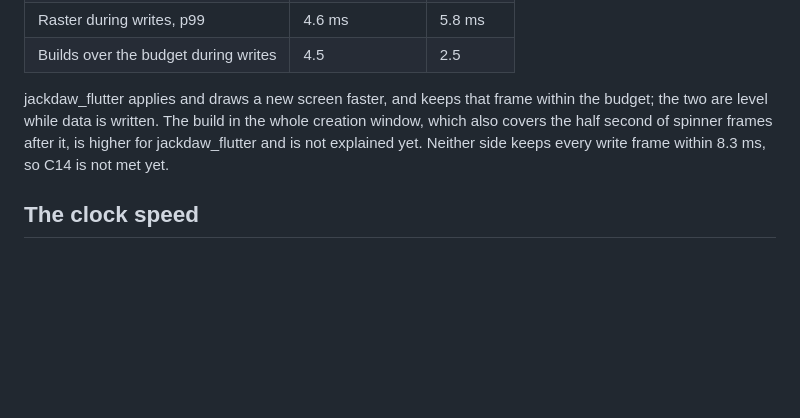
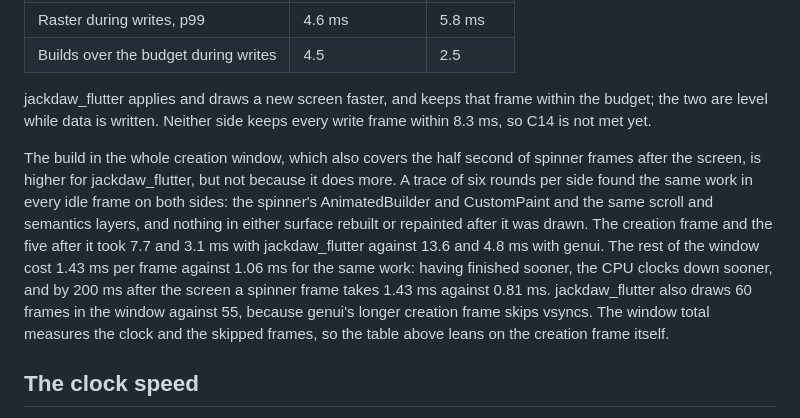
Before and after one commit to Crdzbird/jackdaw, a Markdown page: docs/benchmarks/c14-ui-frames.md, the part around the change. GitHub-like rendering; blank space fills up the shorter version.

Commit message:
Explain the creation window build in the genui comparison
A frame by frame trace of the half second after a new screen found the
same widgets and render objects in every idle frame for jackdaw_flutter
and genui, and nothing in either surface rebuilt after it was drawn.
jackdaw_flutter's creation frame and the five after it were faster,
7.7 and 3.1 ms against 13.6 and 4.8 ms. Its idle frames cost more
because the CPU, done sooner, clocks down sooner, and it draws 60 frames
in the window against genui's 55, which skips vsyncs after its longer
creation frame.

```diff
--- a/docs/benchmarks/c14-ui-frames.md
+++ b/docs/benchmarks/c14-ui-frames.md
@@ -49,11 +49,24 @@ Pixel 7 Pro, Android, 120 Hz, so the frame budget is 8.3 ms.
 | Builds over the budget during writes | 4.5 | 2.5 |
 
 jackdaw_flutter applies and draws a new screen faster, and keeps that
-frame within the budget; the two are level while data is written. The
-build in the whole creation window, which also covers the half second
-of spinner frames after it, is higher for jackdaw_flutter and is not
-explained yet. Neither side keeps every write frame within 8.3 ms, so
-C14 is not met yet.
+frame within the budget; the two are level while data is written.
+Neither side keeps every write frame within 8.3 ms, so C14 is not met
+yet.
+
+The build in the whole creation window, which also covers the half
+second of spinner frames after the screen, is higher for jackdaw_flutter,
+but not because it does more. A trace of six rounds per side found the
+same work in every idle frame on both sides: the spinner's
+AnimatedBuilder and CustomPaint and the same scroll and semantics
+layers, and nothing in either surface rebuilt or repainted after it was
+drawn. The creation frame and the five after it took 7.7 and 3.1 ms
+with jackdaw_flutter against 13.6 and 4.8 ms with genui. The rest of the
+window cost 1.43 ms per frame against 1.06 ms for the same work: having
+finished sooner, the CPU clocks down sooner, and by 200 ms after the
+screen a spinner frame takes 1.43 ms against 0.81 ms. jackdaw_flutter
+also draws 60 frames in the window against 55, because genui's longer
+creation frame skips vsyncs. The window total measures the clock and the
+skipped frames, so the table above leans on the creation frame itself.
 
 ## The clock speed
 
```
